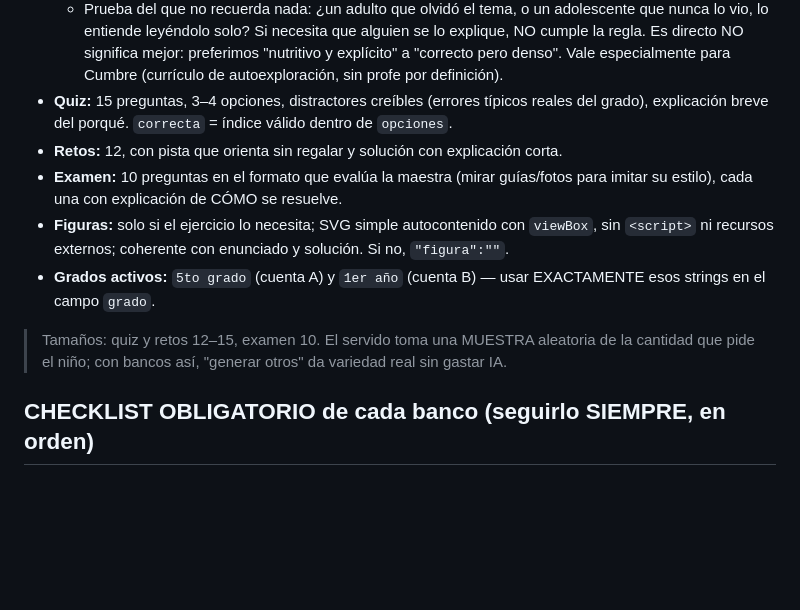
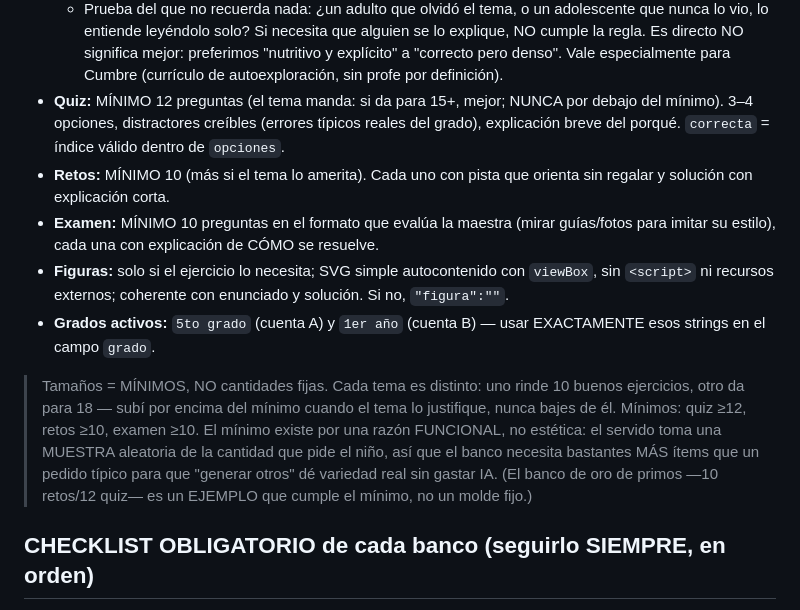
Before and after one commit to giucp/aula-cam, a Markdown page: CURADO.md, the part around the change. Drawn GitHub-style; blank space fills up the shorter version.

Commit message:
CURADO.md: tamaños de banco = MÍNIMOS, no cantidades fijas
Cada tema es distinto: un tema rinde 10 buenos ejercicios, otro da para
18. El número no es una plantilla — es un PISO funcional (el servido toma
una muestra aleatoria; "generar otros" necesita bastantes más ítems que
un pedido típico para dar variedad). Reglas: quiz ≥12, retos ≥10, examen
≥10; subir por encima cuando el tema lo justifique, nunca por debajo.
Aclara que el banco de oro de primos (10/12) es un ejemplo que cumple el
mínimo, no un molde fijo. Elimina la contradicción previa (antes decía
"15" en un lugar y "patrón de primos"/10-12 en otro).

Co-Authored-By: Claude Opus 4.8 <noreply@anthropic.com>

```diff
--- a/CURADO.md
+++ b/CURADO.md
@@ -69,18 +69,24 @@ Todas las claves de modo son OPCIONALES (se puede curar solo resumen+quiz de un
     vio, lo entiende leyéndolo solo? Si necesita que alguien se lo explique, NO cumple la regla.
   Es directo NO significa mejor: preferimos "nutritivo y explícito" a "correcto pero denso".
   Vale especialmente para Cumbre (currículo de autoexploración, sin profe por definición).
-- **Quiz:** 15 preguntas, 3–4 opciones, distractores creíbles (errores típicos reales del
-  grado), explicación breve del porqué. `correcta` = índice válido dentro de `opciones`.
-- **Retos:** 12, con pista que orienta sin regalar y solución con explicación corta.
-- **Examen:** 10 preguntas en el formato que evalúa la maestra (mirar guías/fotos para
+- **Quiz:** MÍNIMO 12 preguntas (el tema manda: si da para 15+, mejor; NUNCA por debajo del
+  mínimo). 3–4 opciones, distractores creíbles (errores típicos reales del grado), explicación
+  breve del porqué. `correcta` = índice válido dentro de `opciones`.
+- **Retos:** MÍNIMO 10 (más si el tema lo amerita). Cada uno con pista que orienta sin regalar y
+  solución con explicación corta.
+- **Examen:** MÍNIMO 10 preguntas en el formato que evalúa la maestra (mirar guías/fotos para
   imitar su estilo), cada una con explicación de CÓMO se resuelve.
 - **Figuras:** solo si el ejercicio lo necesita; SVG simple autocontenido con `viewBox`,
   sin `<script>` ni recursos externos; coherente con enunciado y solución. Si no, `"figura":""`.
 - **Grados activos:** `5to grado` (cuenta A) y `1er año` (cuenta B) — usar EXACTAMENTE
   esos strings en el campo `grado`.
 
-> Tamaños: quiz y retos 12–15, examen 10. El servido toma una MUESTRA aleatoria de la
-> cantidad que pide el niño; con bancos así, "generar otros" da variedad real sin gastar IA.
+> Tamaños = MÍNIMOS, NO cantidades fijas. Cada tema es distinto: uno rinde 10 buenos ejercicios,
+> otro da para 18 — subí por encima del mínimo cuando el tema lo justifique, nunca bajes de él.
+> Mínimos: quiz ≥12, retos ≥10, examen ≥10. El mínimo existe por una razón FUNCIONAL, no estética:
+> el servido toma una MUESTRA aleatoria de la cantidad que pide el niño, así que el banco necesita
+> bastantes MÁS ítems que un pedido típico para que "generar otros" dé variedad real sin gastar IA.
+> (El banco de oro de primos —10 retos/12 quiz— es un EJEMPLO que cumple el mínimo, no un molde fijo.)
 
 ## CHECKLIST OBLIGATORIO de cada banco (seguirlo SIEMPRE, en orden)
 Cada vez que el admin diga "vamos a crear el contenido de X", Claude debe ejecutar estas
```
